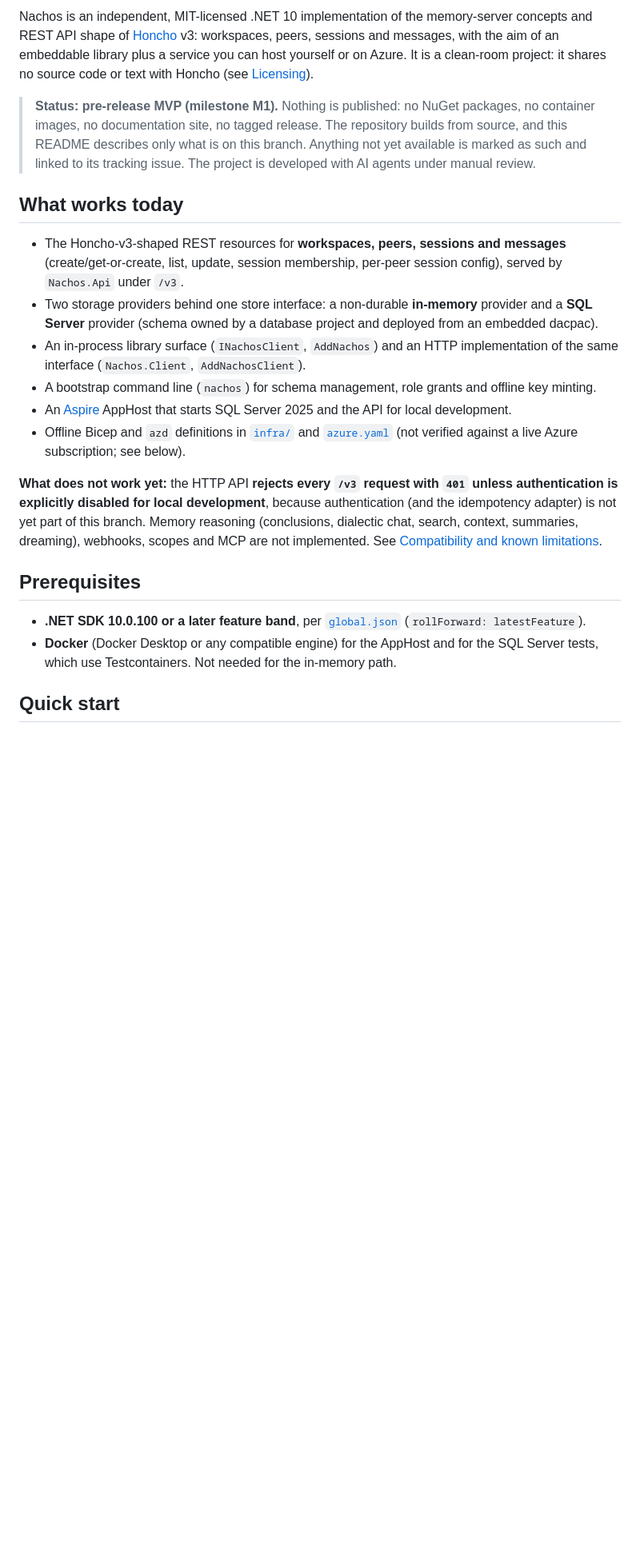
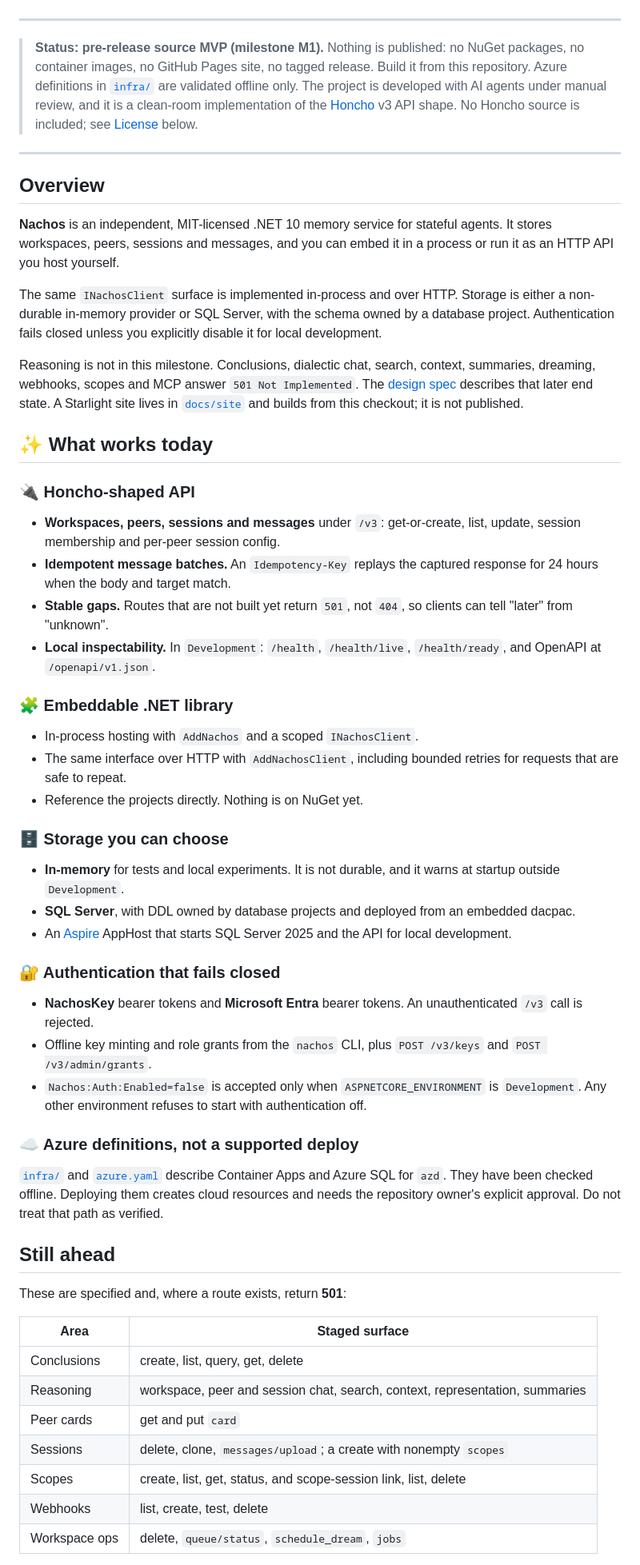
Before and after one commit to brendankowitz/nachos, a Markdown page: README.md, the part around one of its changes. Shown at 80% size. GitHub-like rendering; blank space fills up the shorter version.

```diff
--- a/README.md
+++ b/README.md
@@ -7,36 +14,62 @@
 
-Nachos is an independent, MIT-licensed .NET 10 implementation of the memory-server concepts and REST API shape of
-[Honcho](https://honcho.dev) v3: workspaces, peers, sessions and messages, with the aim of an embeddable library plus a
-service you can host yourself or on Azure. It is a clean-room project: it shares no source code or text with Honcho
-(see [Licensing](#licensing-and-release-holds)).
+</div>
 
-> **Status: pre-release MVP (milestone M1).** Nothing is published: no NuGet packages, no container images, no
-> documentation site, no tagged release. The repository builds from source, and this README describes only what is on
-> this branch. Anything not yet available is marked as such and linked to its tracking issue. The project is developed
-> with AI agents under manual review.
+---
 
-## What works today
+> **Status: pre-release source MVP (milestone M1).** Nothing is published: no NuGet packages, no container images, no GitHub Pages site, no tagged release. Build it from this repository. Azure definitions in [`infra/`](infra) are validated offline only. The project is developed with AI agents under manual review, and it is a clean-room implementation of the [Honcho](https://honcho.dev) v3 API shape. No Honcho source is included; see [License](#-license) below.
 
-- The Honcho-v3-shaped REST resources for **workspaces, peers, sessions and messages** (create/get-or-create, list,
-  update, session membership, per-peer session config), served by `Nachos.Api` under `/v3`.
-- Two storage providers behind one store interface: a non-durable **in-memory** provider and a **SQL Server** provider
-  (schema owned by a database project and deployed from an embedded dacpac).
-- An in-process library surface (`INachosClient`, `AddNachos`) and an HTTP implementation of the same interface
-  (`Nachos.Client`, `AddNachosClient`).
-- A bootstrap command line (`nachos`) for schema management, role grants and offline key minting.
+---
+
+## Overview
+
+**Nachos** is an independent, MIT-licensed .NET 10 memory service for stateful agents. It stores workspaces, peers, sessions and messages, and you can embed it in a process or run it as an HTTP API you host yourself.
+
+The same `INachosClient` surface is implemented in-process and over HTTP. Storage is either a non-durable in-memory provider or SQL Server, with the schema owned by a database project. Authentication fails closed unless you explicitly disable it for local development.
+
+Reasoning is not in this milestone. Conclusions, dialectic chat, search, context, summaries, dreaming, webhooks, scopes and MCP answer `501 Not Implemented`. The [design spec](docs/superpowers/specs/2026-10-07-nachos-design.md) describes that later end state. A Starlight site lives in [`docs/site`](docs/site) and builds from this checkout; it is not published.
+
+## ✨ What works today
+
+### 🔌 Honcho-shaped API
+
+- **Workspaces, peers, sessions and messages** under `/v3`: get-or-create, list, update, session membership and per-peer session config.
+- **Idempotent message batches.** An `Idempotency-Key` replays the captured response for 24 hours when the body and target match.
+- **Stable gaps.** Routes that are not built yet return `501`, not `404`, so clients can tell "later" from "unknown".
+- **Local inspectability.** In `Development`: `/health`, `/health/live`, `/health/ready`, and OpenAPI at `/openapi/v1.json`.
+
+### 🧩 Embeddable .NET library
+
+- In-process hosting with `AddNachos` and a scoped `INachosClient`.
+- The same interface over HTTP with `AddNachosClient`, including bounded retries for requests that are safe to repeat.
+- Reference the projects directly. Nothing is on NuGet yet.
+
+### 🗄️ Storage you can choose
+
+- **In-memory** for tests and local experiments. It is not durable, and it warns at startup outside `Development`.
+- **SQL Server**, with DDL owned by database projects and deployed from an embedded dacpac.
 - An [Aspire](https://aspire.dev) AppHost that starts SQL Server 2025 and the API for local development.
-- Offline Bicep and `azd` definitions in [`infra/`](infra) and [`azure.yaml`](azure.yaml) (not verified against a live
-  Azure subscription; see below).
 
-**What does not work yet:** the HTTP API **rejects every `/v3` request with `401` unless authentication is explicitly
-disabled for local development**, because authentication (and the idempotency adapter) is not yet part of this branch.
-Memory reasoning (conclusions, dialectic chat, search, context, summaries, dreaming), webhooks, scopes and MCP are not
-implemented. See [Compatibility and known limitations](#compatibility-and-known-limitations).
+### 🔐 Authentication that fails closed
 
-## Prerequisites
+- **NachosKey** bearer tokens and **Microsoft Entra** bearer tokens. An unauthenticated `/v3` call is rejected.
+- Offline key minting and role grants from the `nachos` CLI, plus `POST /v3/keys` and `POST /v3/admin/grants`.
+- `Nachos:Auth:Enabled=false` is accepted only when `ASPNETCORE_ENVIRONMENT` is `Development`. Any other environment refuses to start with authentication off.
 
-- **.NET SDK 10.0.100 or a later feature band**, per [`global.json`](global.json) (`rollForward: latestFeature`).
-- **Docker** (Docker Desktop or any compatible engine) for the AppHost and for the SQL Server tests, which use
-  Testcontainers. Not needed for the in-memory path.
+### ☁️ Azure definitions, not a supported deploy
 
-## Quick start
+[`infra/`](infra) and [`azure.yaml`](azure.yaml) describe Container Apps and Azure SQL for `azd`. They have been checked offline. Deploying them creates cloud resources and needs the repository owner's explicit approval. Do not treat that path as verified.
+
+## Still ahead
+
+These are specified and, where a route exists, return **501**:
+
+| Area | Staged surface |
+| --- | --- |
+| Conclusions | create, list, query, get, delete |
+| Reasoning | workspace, peer and session chat, search, context, representation, summaries |
+| Peer cards | get and put `card` |
+| Sessions | delete, clone, `messages/upload`; a create with nonempty `scopes` |
+| Scopes | create, list, get, status, and scope-session link, list, delete |
+| Webhooks | list, create, test, delete |
+| Workspace ops | delete, `queue/status`, `schedule_dream`, `jobs` |
+
```
Also changed, not shown: other parts of README.md (+89 -152 lines).
